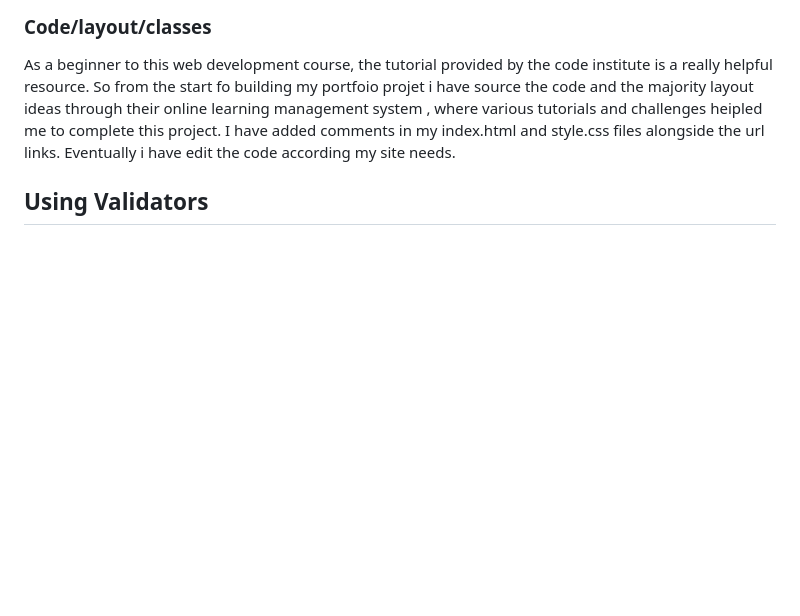
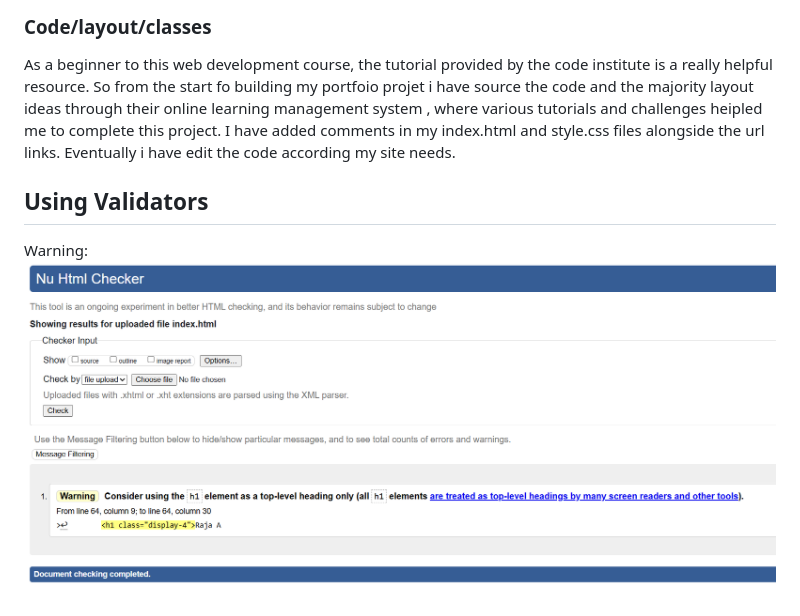
Before and after one commit to picker770/developer-portfolio, a Markdown page: README.md, the part around the change. Drawn GitHub-style; pictures changed too: assets/images/warning.png (added); blank space fills up the shorter version.

```diff
--- a/README.md
+++ b/README.md
@@ -49,3 +49,5 @@ layout ideas through their online learning management system , where various tut
 
 
 ## Using Validators
+
+Warning: ![alt text](/assets/images/warning.png)
```
